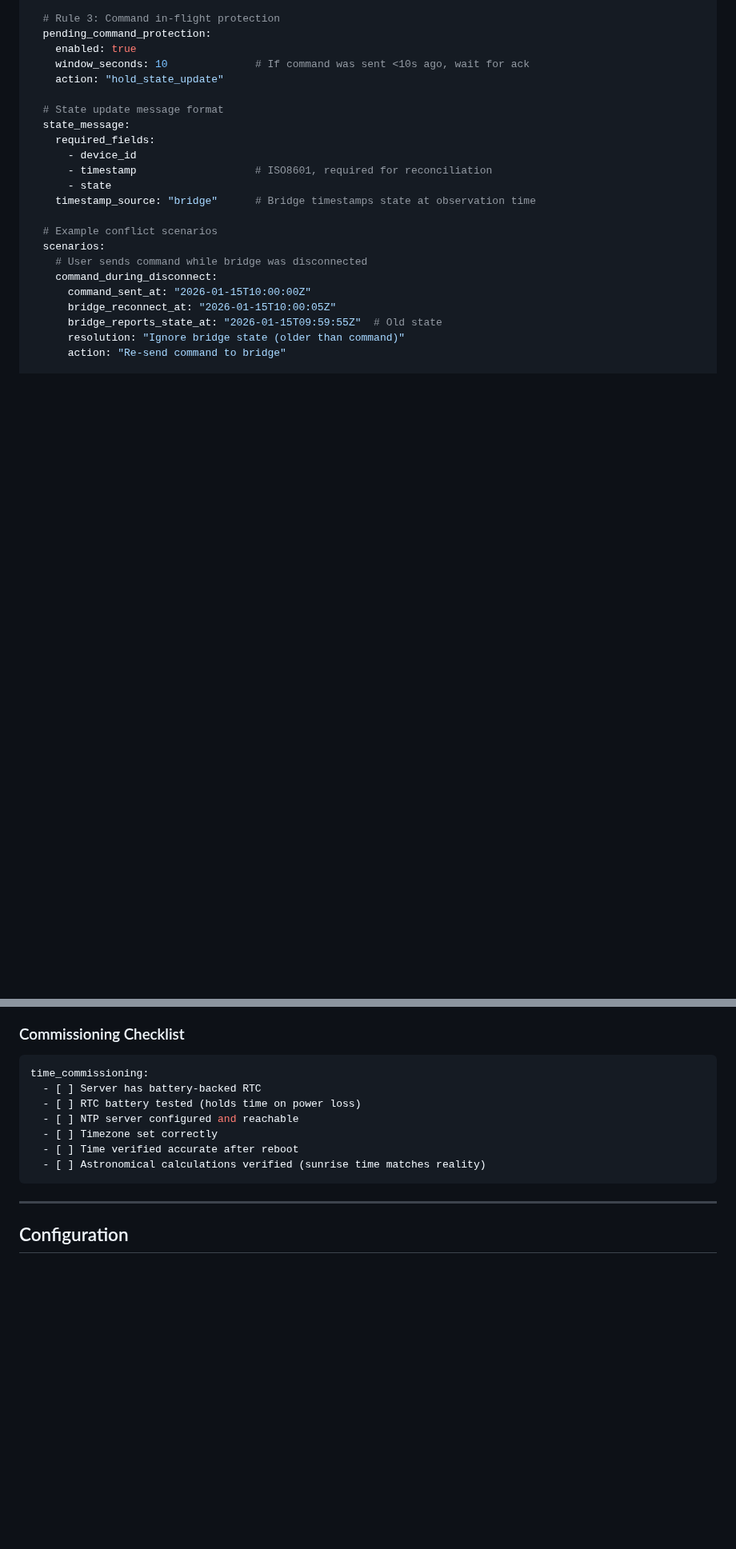
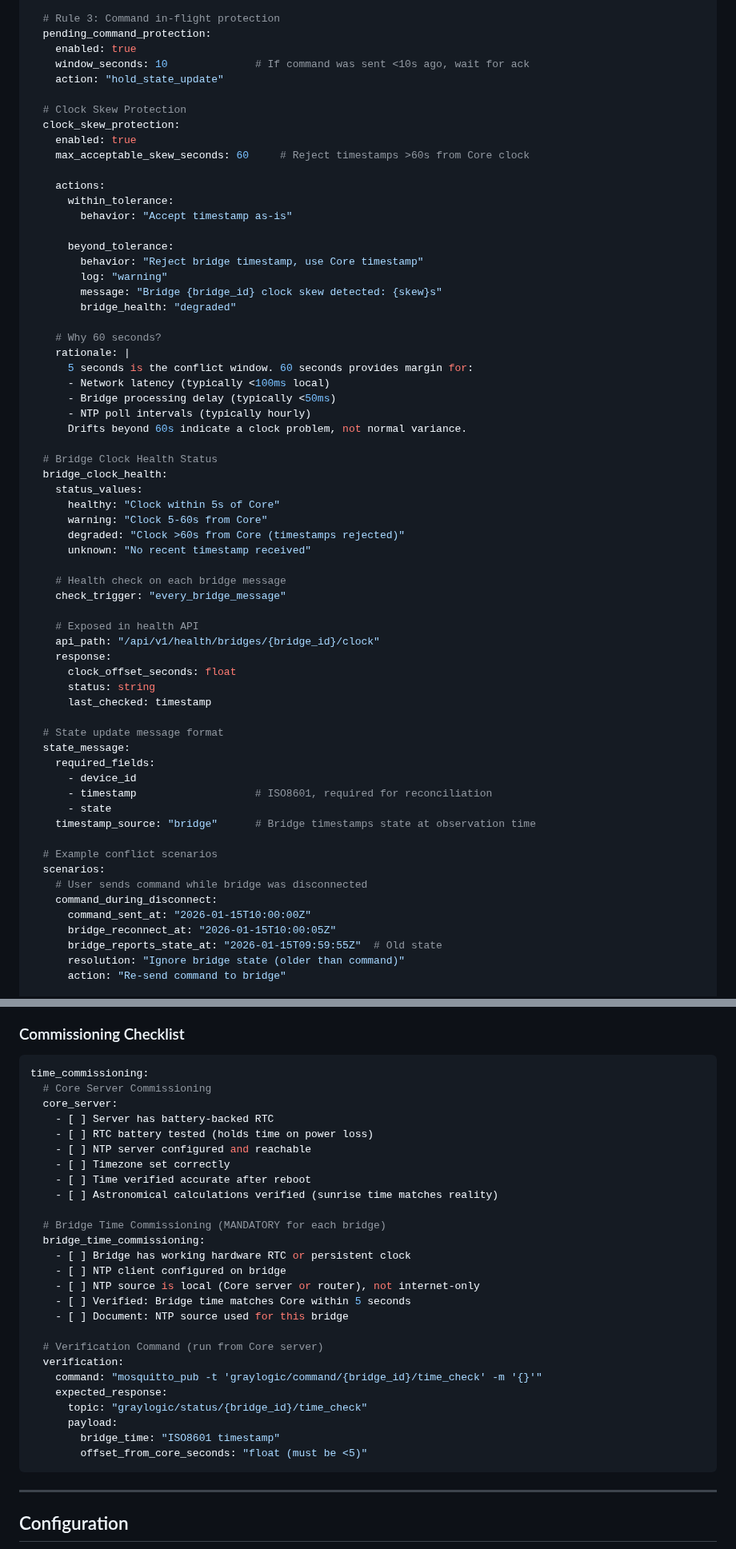
Before and after one commit to nerrad567/gray-logic-stack, a Markdown page: docs/resilience/offline.md, 2 parts joined by grey strips. Shown at 80% size. Rendered like a GitHub page; blank space fills up the shorter version.

Commit message:
Implement Clock Trust & NTP Requirements - Audit Iteration 3 Strike 2

````diff
--- a/docs/resilience/offline.md
+++ b/docs/resilience/offline.md
@@ -388,6 +388,47 @@ conflict_resolution:
     enabled: true
     window_seconds: 10              # If command was sent <10s ago, wait for ack
     action: "hold_state_update"
+
+  # Clock Skew Protection
+  clock_skew_protection:
+    enabled: true
+    max_acceptable_skew_seconds: 60     # Reject timestamps >60s from Core clock
+
+    actions:
+      within_tolerance:
+        behavior: "Accept timestamp as-is"
+
+      beyond_tolerance:
+        behavior: "Reject bridge timestamp, use Core timestamp"
+        log: "warning"
+        message: "Bridge {bridge_id} clock skew detected: {skew}s"
+        bridge_health: "degraded"
+
+    # Why 60 seconds?
+    rationale: |
+      5 seconds is the conflict window. 60 seconds provides margin for:
+      - Network latency (typically <100ms local)
+      - Bridge processing delay (typically <50ms)
+      - NTP poll intervals (typically hourly)
+      Drifts beyond 60s indicate a clock problem, not normal variance.
+
+  # Bridge Clock Health Status
+  bridge_clock_health:
+    status_values:
+      healthy: "Clock within 5s of Core"
+      warning: "Clock 5-60s from Core"
+      degraded: "Clock >60s from Core (timestamps rejected)"
+      unknown: "No recent timestamp received"
+
+    # Health check on each bridge message
+    check_trigger: "every_bridge_message"
+
+    # Exposed in health API
+    api_path: "/api/v1/health/bridges/{bridge_id}/clock"
+    response:
+      clock_offset_seconds: float
+      status: string
+      last_checked: timestamp
 
   # State update message format
   state_message:
@@ -925,12 +998,31 @@ drift_handling:
 
 ```yaml
 time_commissioning:
-  - [ ] Server has battery-backed RTC
-  - [ ] RTC battery tested (holds time on power loss)
-  - [ ] NTP server configured and reachable
-  - [ ] Timezone set correctly
-  - [ ] Time verified accurate after reboot
-  - [ ] Astronomical calculations verified (sunrise time matches reality)
+  # Core Server Commissioning
+  core_server:
+    - [ ] Server has battery-backed RTC
+    - [ ] RTC battery tested (holds time on power loss)
+    - [ ] NTP server configured and reachable
+    - [ ] Timezone set correctly
+    - [ ] Time verified accurate after reboot
+    - [ ] Astronomical calculations verified (sunrise time matches reality)
+
+  # Bridge Time Commissioning (MANDATORY for each bridge)
+  bridge_time_commissioning:
+    - [ ] Bridge has working hardware RTC or persistent clock
+    - [ ] NTP client configured on bridge
+    - [ ] NTP source is local (Core server or router), not internet-only
+    - [ ] Verified: Bridge time matches Core within 5 seconds
+    - [ ] Document: NTP source used for this bridge
+
+  # Verification Command (run from Core server)
+  verification:
+    command: "mosquitto_pub -t 'graylogic/command/{bridge_id}/time_check' -m '{}'"
+    expected_response:
+      topic: "graylogic/status/{bridge_id}/time_check"
+      payload:
+        bridge_time: "ISO8601 timestamp"
+        offset_from_core_seconds: "float (must be <5)"
 ```
 
 ---
````
Also changed, not shown: other parts of docs/resilience/offline.md (+32 -0 lines), docs/audit-iteration-3-log.md (+13 -2 lines), docs/commissioning/discovery.md (+72 -0 lines).
